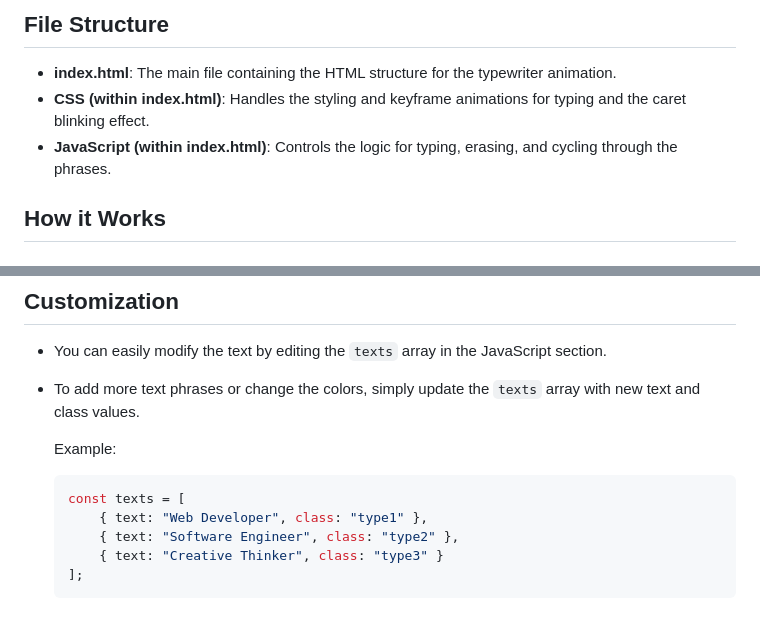
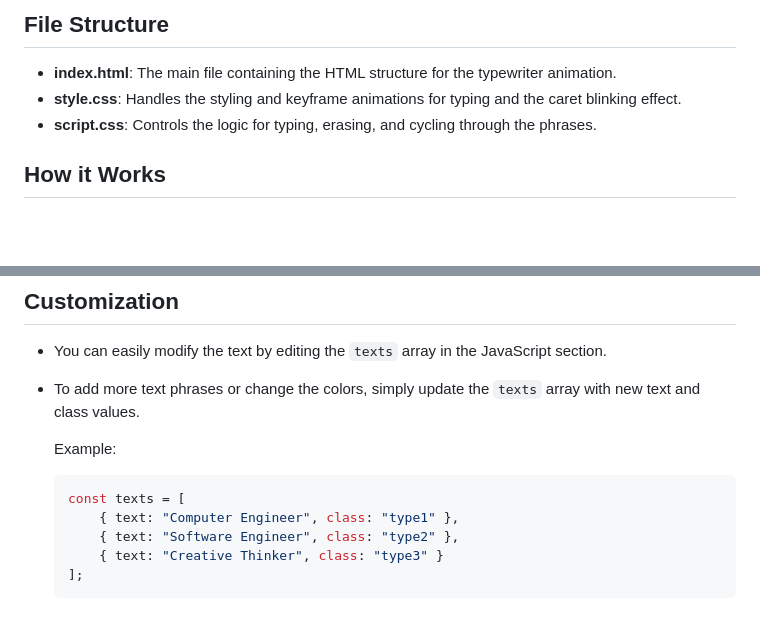
Before and after one commit to anugraheeth/Basic-JavaScript-, a Markdown page: TypeWritingAnimation/README.md, 2 parts joined by grey strips. Rendered like a GitHub page; blank space fills up the shorter version.

````diff
--- a/TypeWritingAnimation/README.md
+++ b/TypeWritingAnimation/README.md
@@ -11,8 +11,8 @@ This project demonstrates a simple typewriter effect using HTML, CSS, and JavaSc
 
 ## File Structure
 - **index.html**: The main file containing the HTML structure for the typewriter animation.
-- **CSS (within index.html)**: Handles the styling and keyframe animations for typing and the caret blinking effect.
-- **JavaScript (within index.html)**: Controls the logic for typing, erasing, and cycling through the phrases.
+- **style.css**: Handles the styling and keyframe animations for typing and the caret blinking effect.
+- **script.css**: Controls the logic for typing, erasing, and cycling through the phrases.
 
 ## How it Works
 
@@ -98,7 +98,7 @@ The JavaScript controls the text typing and erasing animations using the `setTim
   Example:
   ```javascript
   const texts = [
-      { text: "Web Developer", class: "type1" },
+      { text: "Computer Engineer", class: "type1" },
       { text: "Software Engineer", class: "type2" },
       { text: "Creative Thinker", class: "type3" }
   ];
````
